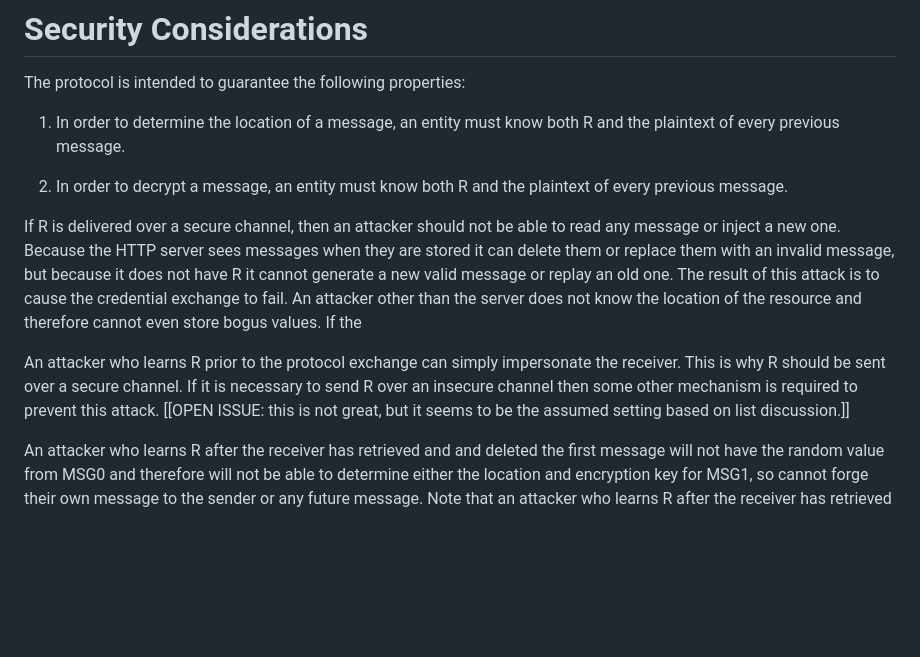
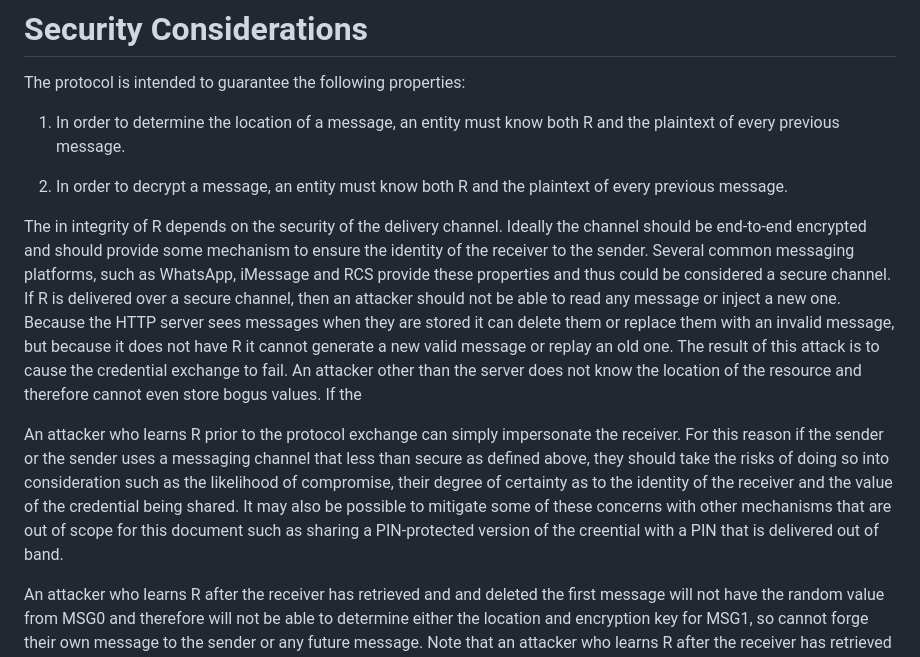
Before and after one commit to ekr/draft-rescorla-tigress-http, a Markdown page: draft-rescorla-tigress-http.md, the part around the change. GitHub-like rendering; blank space fills up the shorter version.

Commit message:
Update security considerations to cover "secure enough" channels

```diff
--- a/draft-rescorla-tigress-http.md
+++ b/draft-rescorla-tigress-http.md
@@ -286,6 +286,11 @@ The protocol is intended to guarantee the following properties:
 2. In order to decrypt a message, an entity must know both R
    and the plaintext of every previous message.
 
+The in integrity of R depends on the security of the delivery channel.
+Ideally the channel should be end-to-end encrypted and should provide
+some mechanism to ensure the identity of the receiver to the sender.
+Several common messaging platforms, such as WhatsApp, iMessage and RCS
+provide these properties and thus could be considered a secure channel.
 If R is delivered over a secure channel, then an attacker should not
 be able to read any message or inject a new one. Because the HTTP
 server sees messages when they are stored it can delete them or
@@ -296,11 +301,14 @@ An attacker other than the server does not know the location of the
 resource and therefore cannot even store bogus values. If the
 
 An attacker who learns R prior to the protocol exchange can simply
-impersonate the receiver. This is why R should be sent over
-a secure channel. If it is necessary to send R over an insecure
-channel then some other mechanism is required to prevent this
-attack. [[OPEN ISSUE: this is not great, but it seems to be the
-assumed setting based on list discussion.]]
+impersonate the receiver. For this reason if the sender or the sender
+uses a messaging channel that less than secure as defined above, they
+should take the risks of doing so into consideration such as the
+likelihood of compromise, their degree of certainty as to the identity
+of the receiver and the value of the credential being shared. It may
+also be possible to mitigate some of these concerns with other mechanisms
+that are out of scope for this document such as sharing a PIN-protected
+version of the creential with a PIN that is delivered out of band.
 
 An attacker who learns R after the receiver has retrieved and
 and deleted the first message will not have the random value
```
